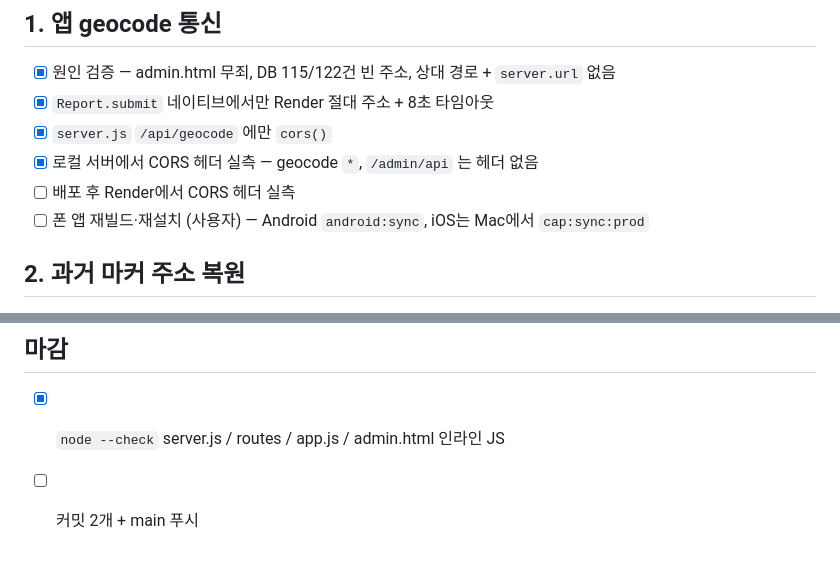
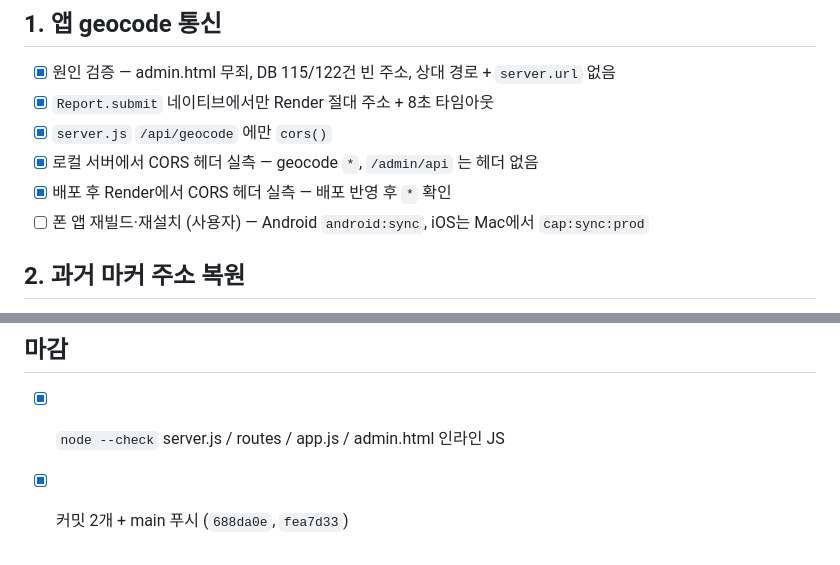
Before and after one commit to apple0402/Smart_Ride_App, a Markdown page: checklist.md, 2 parts joined by grey strips. Drawn GitHub-style.

Commit message:
docs: 주소 버그 수정 배포 검증 결과 체크리스트 반영
Co-Authored-By: Claude Opus 5 <noreply@anthropic.com>
Claude-Session: https://claude.ai/code/session_0115kWXeDRqhEd1mXBvEusC5

```diff
--- a/checklist.md
+++ b/checklist.md
@@ -153,7 +153,7 @@
 - [x] `Report.submit` 네이티브에서만 Render 절대 주소 + 8초 타임아웃
 - [x] `server.js` `/api/geocode` 에만 `cors()`
 - [x] 로컬 서버에서 CORS 헤더 실측 — geocode `*`, `/admin/api` 는 헤더 없음
-- [ ] 배포 후 Render에서 CORS 헤더 실측
+- [x] 배포 후 Render에서 CORS 헤더 실측 — 배포 반영 후 `*` 확인
 - [ ] 폰 앱 재빌드·재설치 (사용자) — Android `android:sync`, iOS는 Mac에서 `cap:sync:prod`
 
 ## 2. 과거 마커 주소 복원
@@ -165,4 +165,4 @@
 
 ## 마감
 - [x] `node --check` server.js / routes / app.js / admin.html 인라인 JS
-- [ ] 커밋 2개 + main 푸시
+- [x] 커밋 2개 + main 푸시 (`688da0e`, `fea7d33`)
```
